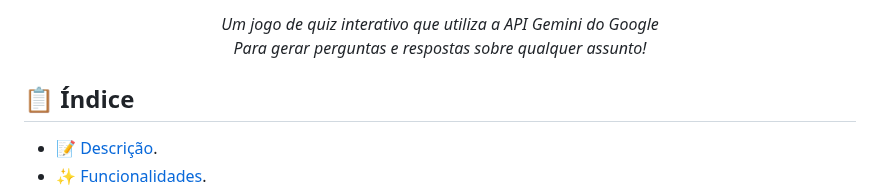
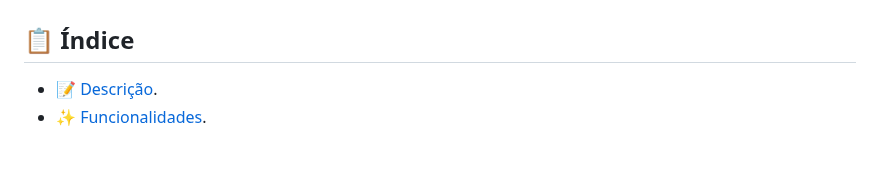
Before and after one commit to Marcos-Leao/QuizGenerator, a Markdown page: README.md, the part around one of its changes. GitHub-like rendering; blank space fills up the shorter version.

```diff
--- a/README.md
+++ b/README.md
@@ -24,10 +22,4 @@
 </p>
-
-<p align="center">
-  <i style="font-size: 44px">Um jogo de quiz interativo que utiliza a API Gemini do Google</i><br>
-  <i>Para gerar perguntas e respostas sobre qualquer assunto!</i>
-</p>
-
 
 ## 📋 Índice
 
```
Also changed, not shown: other parts of README.md (+4 -6 lines).
